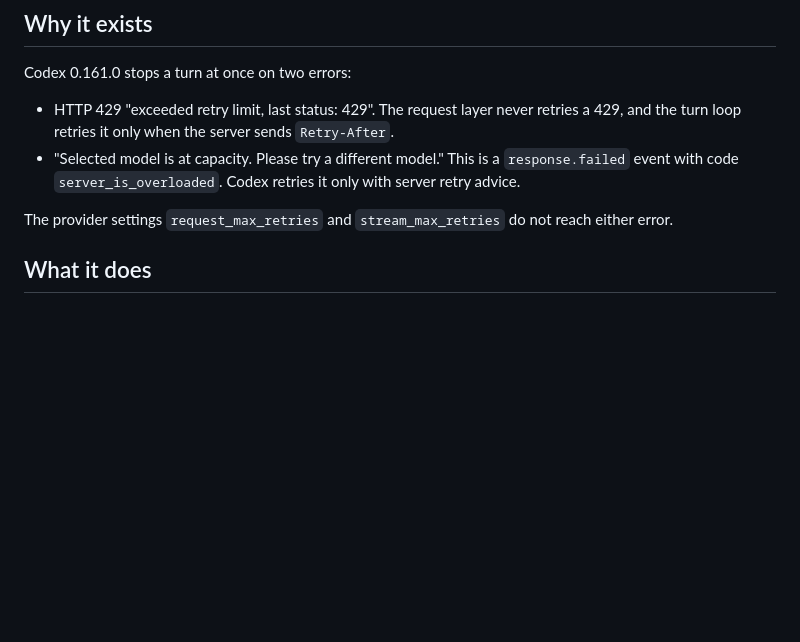
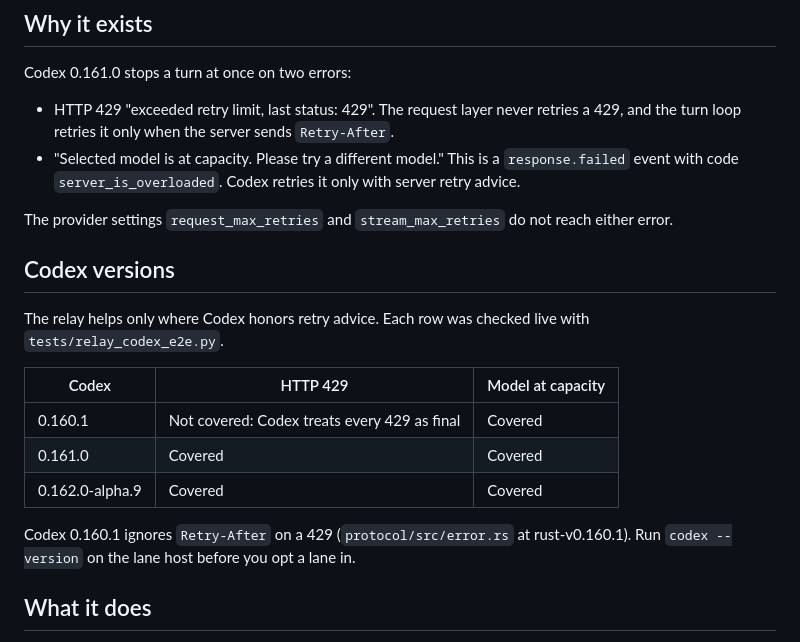
Before and after one commit to Sawmills/codexctl, a Markdown page: docs/relay.md, the part around the change. Rendered like a GitHub page; blank space fills up the shorter version.

Commit message:
docs(relay): state which Codex versions honor 429 and capacity advice (SAW-12569)
Co-Authored-By: Claude Opus 5.5 <noreply@anthropic.com>

```diff
--- a/docs/relay.md
+++ b/docs/relay.md
@@ -15,6 +15,20 @@ Codex 0.161.0 stops a turn at once on two errors:
 
 The provider settings `request_max_retries` and `stream_max_retries` do not reach either
 error.
+
+## Codex versions
+
+The relay helps only where Codex honors retry advice. Each row was checked live with
+`tests/relay_codex_e2e.py`.
+
+| Codex           | HTTP 429                                     | Model at capacity |
+| --------------- | -------------------------------------------- | ----------------- |
+| 0.160.1         | Not covered: Codex treats every 429 as final | Covered           |
+| 0.161.0         | Covered                                      | Covered           |
+| 0.162.0-alpha.9 | Covered                                      | Covered           |
+
+Codex 0.160.1 ignores `Retry-After` on a 429 (`protocol/src/error.rs` at
+rust-v0.160.1). Run `codex --version` on the lane host before you opt a lane in.
 
 ## What it does
 
```
